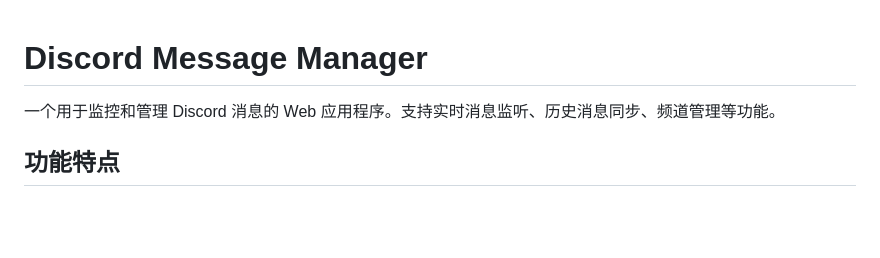
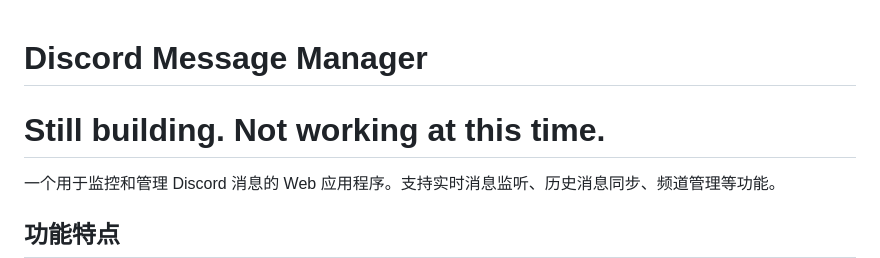
Before and after one commit to Sam-SSTU/AutoTrade_Discord, a Markdown page: README.md, the part around the change. GitHub-like rendering; blank space fills up the shorter version.

```diff
--- a/README.md
+++ b/README.md
@@ -1,4 +1,5 @@
 # Discord Message Manager
+# Still building. Not working at this time.
 
 一个用于监控和管理 Discord 消息的 Web 应用程序。支持实时消息监听、历史消息同步、频道管理等功能。
 
```
